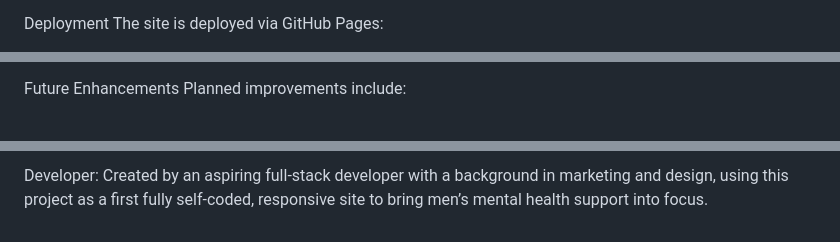
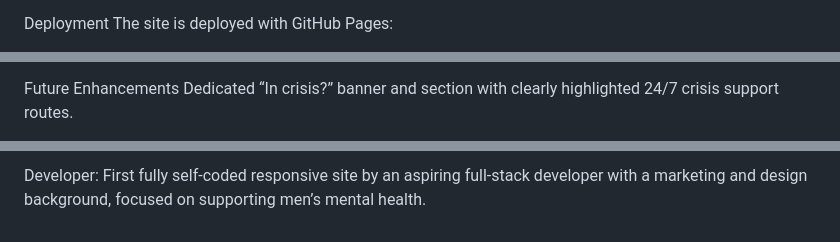
Before and after one commit to denmurray10/Many-Men, a Markdown page: README.md, 3 parts joined by grey strips. GitHub-like rendering.

```diff
--- a/README.md
+++ b/README.md
@@ -161,4 +161,4 @@ Forms: checked required fields, email patterns and minimum message length, along
 
 Deployment
-The site is deployed via GitHub Pages:
+The site is deployed with GitHub Pages:
 
@@ -181,4 +181,4 @@ Animations and transitions: Some scroll or hover transitions may feel slightly a
 
 Future Enhancements
-Planned improvements include:
+Dedicated “In crisis?” banner and section with clearly highlighted 24/7 crisis support routes.
 
@@ -201,2 +199,2 @@ Design inspiration: Visual and layout inspiration taken from Dribbble and Envato
 
-Developer: Created by an aspiring full-stack developer with a background in marketing and design, using this project as a first fully self-coded, responsive site to bring men’s mental health support into focus.
+Developer: First fully self-coded responsive site by an aspiring full-stack developer with a marketing and design background, focused on supporting men’s mental health.
```
Also changed, not shown: other parts of README.md (+100 -102 lines).
